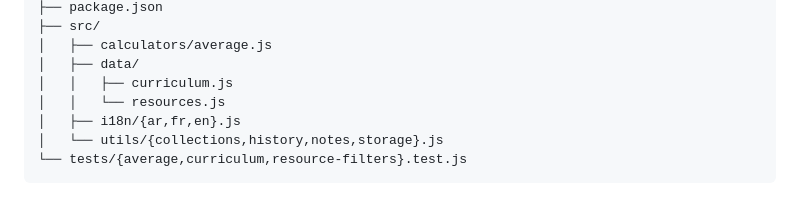
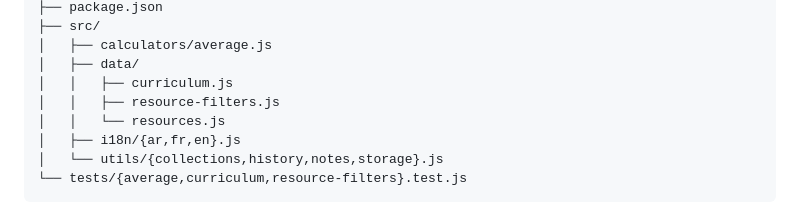
Before and after one commit to hhkskkkdjwbf-bot/Najahna-, a Markdown page: README.md, the part around the change. Drawn GitHub-style.

Commit message:
Complete documented project tree for filter module

```diff
--- a/README.md
+++ b/README.md
@@ -43,6 +43,7 @@ Opening the HTML directly with `file://` may block ES module imports in some bro
 │   ├── calculators/average.js
 │   ├── data/
 │   │   ├── curriculum.js
+│   │   ├── resource-filters.js
 │   │   └── resources.js
 │   ├── i18n/{ar,fr,en}.js
 │   └── utils/{collections,history,notes,storage}.js
```
